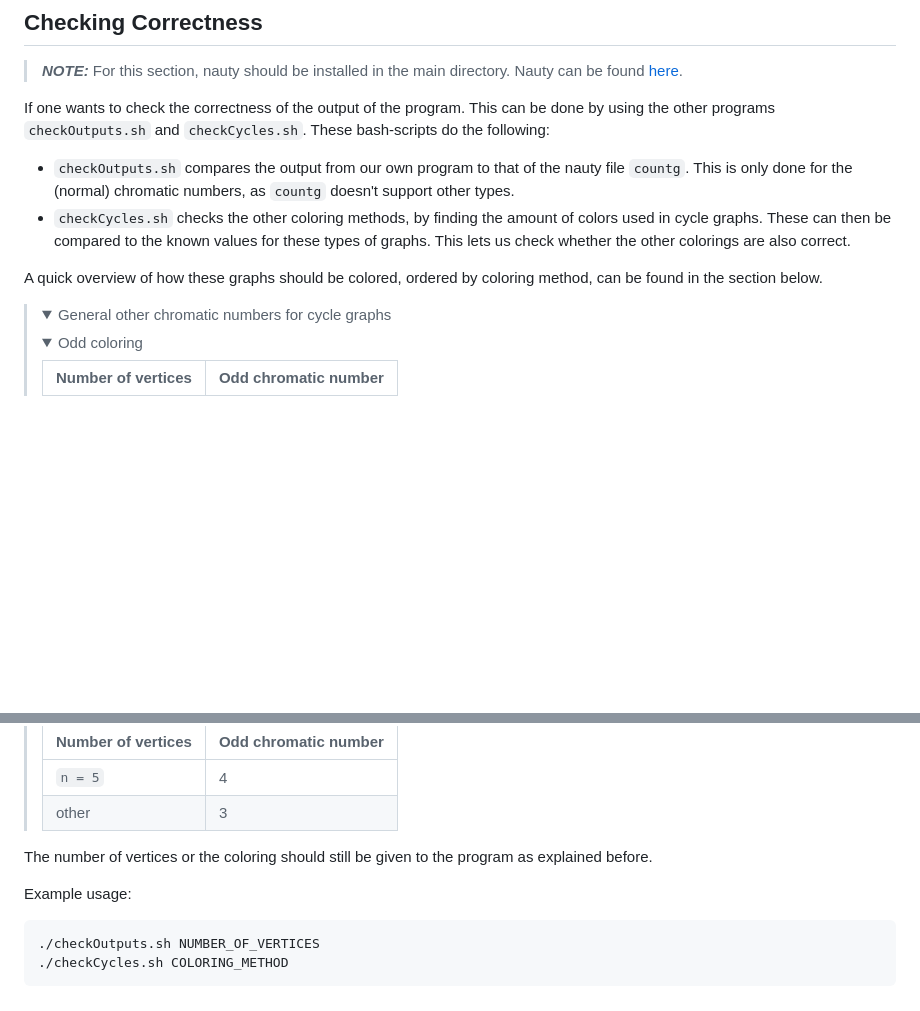
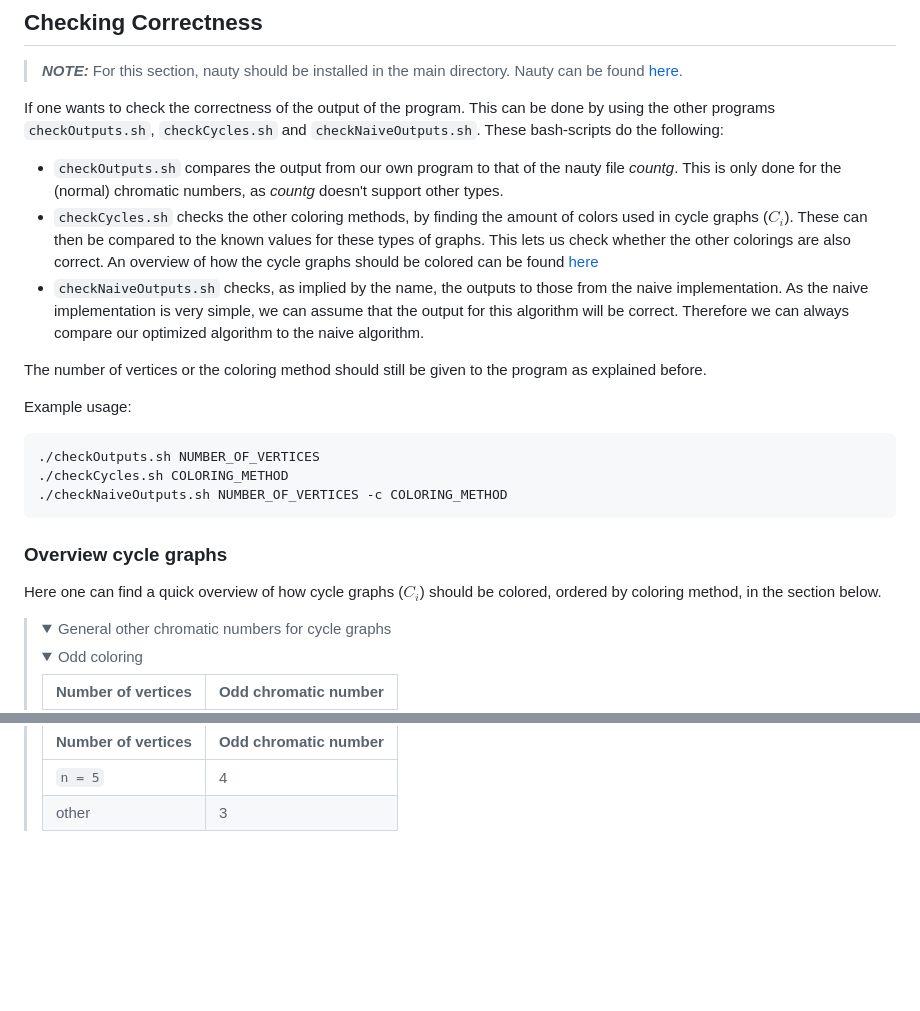
Before and after one commit to ArneClaerhout/color_planar_graphs, a Markdown page: README.md, 2 parts joined by grey strips. Rendered like a GitHub page; folded sections open; blank space fills up the shorter version.

````diff
--- a/README.md
+++ b/README.md
@@ -67,15 +67,33 @@ Example usage:
 
 > **_NOTE:_** For this section, nauty should be installed in the main directory. Nauty can be found [here](https://users.cecs.anu.edu.au/~bdm/nauty/).
 
-If one wants to check the correctness of the output of the program. This can be done by using the other programs `checkOutputs.sh` and `checkCycles.sh`. These bash-scripts do the following:
+If one wants to check the correctness of the output of the program. This can be done by using the other programs `checkOutputs.sh`, `checkCycles.sh` and `checkNaiveOutputs.sh`. These bash-scripts do the following:
 
- - `checkOutputs.sh` compares the output from our own program to that of the nauty file `countg`.
-This is only done for the (normal) chromatic numbers, as `countg` doesn't support other types.
- - `checkCycles.sh` checks the other coloring methods, by finding the amount of colors used in cycle graphs.
+ - `checkOutputs.sh` compares the output from our own program to that of the nauty file _countg_.
+This is only done for the (normal) chromatic numbers, as _countg_ doesn't support other types.
+ - `checkCycles.sh` checks the other coloring methods, by finding the amount of colors used in cycle graphs ($C_i$).
 These can then be compared to the known values for these types of graphs.
 This lets us check whether the other colorings are also correct.
+An overview of how the cycle graphs should be colored can be found [here](###overview-cycle-graphs)
+ - `checkNaiveOutputs.sh` checks, as implied by the name, the outputs to those from the naive implementation.
+As the naive implementation is very simple, we can assume that the output for this algorithm will be correct.
+Therefore we can always compare our optimized algorithm to the naive algorithm.
 
-A quick overview of how these graphs should be colored, ordered by coloring method, can be found in the section below.
+
+The number of vertices or the coloring method should still be given to the program as explained before.
+
+Example usage:
+```
+./checkOutputs.sh NUMBER_OF_VERTICES
+./checkCycles.sh COLORING_METHOD
+./checkNaiveOutputs.sh NUMBER_OF_VERTICES -c COLORING_METHOD
+```
+
+
+
+### Overview cycle graphs
+
+Here one can find a quick overview of how cycle graphs ($C_i$) should be colored, ordered by coloring method, in the section below.
 
 > <details>
 > <summary>General other chromatic numbers for cycle graphs</summary>
@@ -209,12 +227,3 @@ A quick overview of how these graphs should be colored, ordered by coloring meth
 > </div>
 >
 > </details>
-
-
-The number of vertices or the coloring should still be given to the program as explained before.
-
-Example usage:
-```
-./checkOutputs.sh NUMBER_OF_VERTICES
-./checkCycles.sh COLORING_METHOD
-```
````
